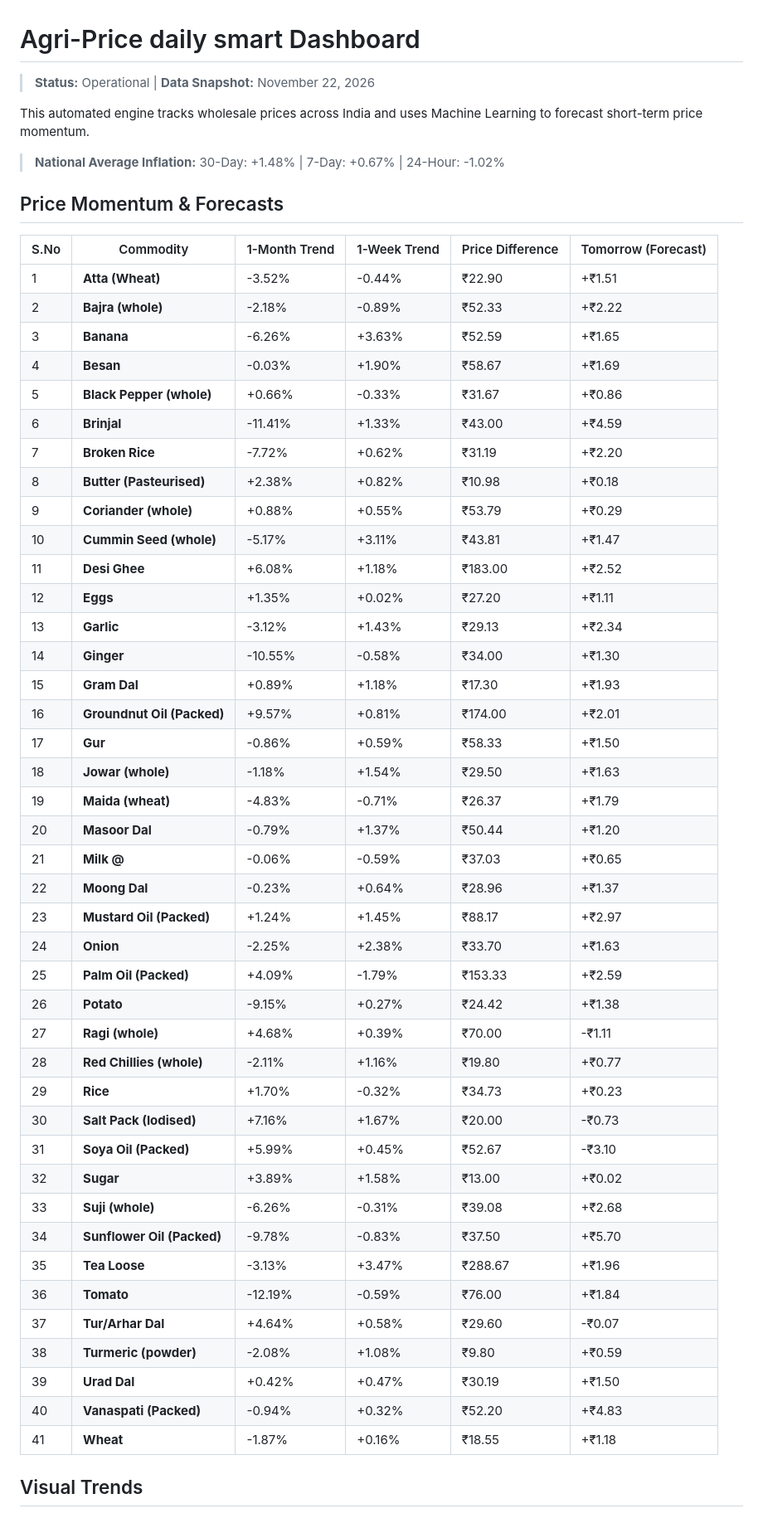
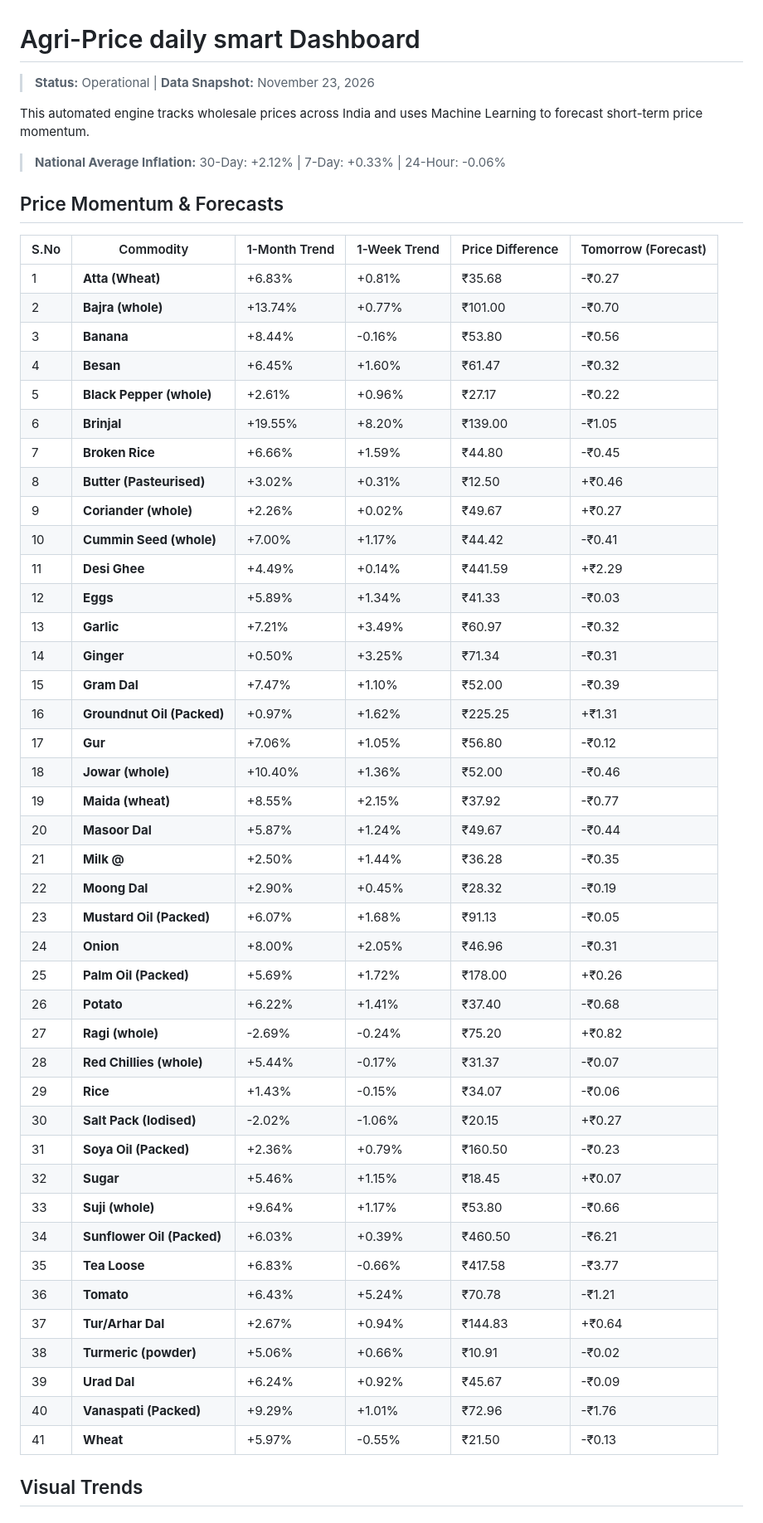
Before and after one commit to Raunak-Singh-Negi/AgriPulse, a Markdown page: README.md, the part around one of its changes. Shown at 83% size. GitHub-like rendering.

```diff
--- a/README.md
+++ b/README.md
@@ -1,54 +1,54 @@
 #  Agri-Price daily smart Dashboard
-> **Status:** Operational | **Data Snapshot:** November 22, 2026
+> **Status:** Operational | **Data Snapshot:** November 23, 2026
 
 This automated engine tracks wholesale prices across India and uses Machine Learning to forecast short-term price momentum.
 
-> **National Average Inflation:** 30-Day: +1.48% | 7-Day: +0.67% | 24-Hour: -1.02%
+> **National Average Inflation:** 30-Day: +2.12% | 7-Day: +0.33% | 24-Hour: -0.06%
 
 ##  Price Momentum & Forecasts
 | S.No | Commodity | 1-Month Trend | 1-Week Trend | Price Difference | Tomorrow (Forecast) |
 |---|---|---|---|---|---|
-| 1 | **Atta (Wheat)** | -3.52% | -0.44% | ₹22.90 | +₹1.51 |
-| 2 | **Bajra (whole)** | -2.18% | -0.89% | ₹52.33 | +₹2.22 |
-| 3 | **Banana** | -6.26% | +3.63% | ₹52.59 | +₹1.65 |
-| 4 | **Besan** | -0.03% | +1.90% | ₹58.67 | +₹1.69 |
-| 5 | **Black Pepper (whole)** | +0.66% | -0.33% | ₹31.67 | +₹0.86 |
-| 6 | **Brinjal** | -11.41% | +1.33% | ₹43.00 | +₹4.59 |
-| 7 | **Broken Rice** | -7.72% | +0.62% | ₹31.19 | +₹2.20 |
-| 8 | **Butter (Pasteurised)** | +2.38% | +0.82% | ₹10.98 | +₹0.18 |
-| 9 | **Coriander (whole)** | +0.88% | +0.55% | ₹53.79 | +₹0.29 |
-| 10 | **Cummin Seed (whole)** | -5.17% | +3.11% | ₹43.81 | +₹1.47 |
-| 11 | **Desi Ghee** | +6.08% | +1.18% | ₹183.00 | +₹2.52 |
-| 12 | **Eggs** | +1.35% | +0.02% | ₹27.20 | +₹1.11 |
-| 13 | **Garlic** | -3.12% | +1.43% | ₹29.13 | +₹2.34 |
-| 14 | **Ginger** | -10.55% | -0.58% | ₹34.00 | +₹1.30 |
-| 15 | **Gram Dal** | +0.89% | +1.18% | ₹17.30 | +₹1.93 |
-| 16 | **Groundnut Oil (Packed)** | +9.57% | +0.81% | ₹174.00 | +₹2.01 |
-| 17 | **Gur** | -0.86% | +0.59% | ₹58.33 | +₹1.50 |
-| 18 | **Jowar (whole)** | -1.18% | +1.54% | ₹29.50 | +₹1.63 |
-| 19 | **Maida (wheat)** | -4.83% | -0.71% | ₹26.37 | +₹1.79 |
-| 20 | **Masoor Dal** | -0.79% | +1.37% | ₹50.44 | +₹1.20 |
-| 21 | **Milk @** | -0.06% | -0.59% | ₹37.03 | +₹0.65 |
-| 22 | **Moong Dal** | -0.23% | +0.64% | ₹28.96 | +₹1.37 |
-| 23 | **Mustard Oil (Packed)** | +1.24% | +1.45% | ₹88.17 | +₹2.97 |
-| 24 | **Onion** | -2.25% | +2.38% | ₹33.70 | +₹1.63 |
-| 25 | **Palm Oil (Packed)** | +4.09% | -1.79% | ₹153.33 | +₹2.59 |
-| 26 | **Potato** | -9.15% | +0.27% | ₹24.42 | +₹1.38 |
-| 27 | **Ragi (whole)** | +4.68% | +0.39% | ₹70.00 | -₹1.11 |
-| 28 | **Red Chillies (whole)** | -2.11% | +1.16% | ₹19.80 | +₹0.77 |
-| 29 | **Rice** | +1.70% | -0.32% | ₹34.73 | +₹0.23 |
-| 30 | **Salt Pack (Iodised)** | +7.16% | +1.67% | ₹20.00 | -₹0.73 |
-| 31 | **Soya Oil (Packed)** | +5.99% | +0.45% | ₹52.67 | -₹3.10 |
-| 32 | **Sugar** | +3.89% | +1.58% | ₹13.00 | +₹0.02 |
-| 33 | **Suji (whole)** | -6.26% | -0.31% | ₹39.08 | +₹2.68 |
-| 34 | **Sunflower Oil (Packed)** | -9.78% | -0.83% | ₹37.50 | +₹5.70 |
-| 35 | **Tea Loose** | -3.13% | +3.47% | ₹288.67 | +₹1.96 |
-| 36 | **Tomato** | -12.19% | -0.59% | ₹76.00 | +₹1.84 |
-| 37 | **Tur/Arhar Dal** | +4.64% | +0.58% | ₹29.60 | -₹0.07 |
-| 38 | **Turmeric (powder)** | -2.08% | +1.08% | ₹9.80 | +₹0.59 |
-| 39 | **Urad Dal** | +0.42% | +0.47% | ₹30.19 | +₹1.50 |
-| 40 | **Vanaspati (Packed)** | -0.94% | +0.32% | ₹52.20 | +₹4.83 |
-| 41 | **Wheat** | -1.87% | +0.16% | ₹18.55 | +₹1.18 |
+| 1 | **Atta (Wheat)** | +6.83% | +0.81% | ₹35.68 | -₹0.27 |
+| 2 | **Bajra (whole)** | +13.74% | +0.77% | ₹101.00 | -₹0.70 |
+| 3 | **Banana** | +8.44% | -0.16% | ₹53.80 | -₹0.56 |
+| 4 | **Besan** | +6.45% | +1.60% | ₹61.47 | -₹0.32 |
+| 5 | **Black Pepper (whole)** | +2.61% | +0.96% | ₹27.17 | -₹0.22 |
+| 6 | **Brinjal** | +19.55% | +8.20% | ₹139.00 | -₹1.05 |
+| 7 | **Broken Rice** | +6.66% | +1.59% | ₹44.80 | -₹0.45 |
+| 8 | **Butter (Pasteurised)** | +3.02% | +0.31% | ₹12.50 | +₹0.46 |
+| 9 | **Coriander (whole)** | +2.26% | +0.02% | ₹49.67 | +₹0.27 |
+| 10 | **Cummin Seed (whole)** | +7.00% | +1.17% | ₹44.42 | -₹0.41 |
+| 11 | **Desi Ghee** | +4.49% | +0.14% | ₹441.59 | +₹2.29 |
+| 12 | **Eggs** | +5.89% | +1.34% | ₹41.33 | -₹0.03 |
+| 13 | **Garlic** | +7.21% | +3.49% | ₹60.97 | -₹0.32 |
+| 14 | **Ginger** | +0.50% | +3.25% | ₹71.34 | -₹0.31 |
+| 15 | **Gram Dal** | +7.47% | +1.10% | ₹52.00 | -₹0.39 |
+| 16 | **Groundnut Oil (Packed)** | +0.97% | +1.62% | ₹225.25 | +₹1.31 |
+| 17 | **Gur** | +7.06% | +1.05% | ₹56.80 | -₹0.12 |
+| 18 | **Jowar (whole)** | +10.40% | +1.36% | ₹52.00 | -₹0.46 |
+| 19 | **Maida (wheat)** | +8.55% | +2.15% | ₹37.92 | -₹0.77 |
+| 20 | **Masoor Dal** | +5.87% | +1.24% | ₹49.67 | -₹0.44 |
+| 21 | **Milk @** | +2.50% | +1.44% | ₹36.28 | -₹0.35 |
+| 22 | **Moong Dal** | +2.90% | +0.45% | ₹28.32 | -₹0.19 |
+| 23 | **Mustard Oil (Packed)** | +6.07% | +1.68% | ₹91.13 | -₹0.05 |
+| 24 | **Onion** | +8.00% | +2.05% | ₹46.96 | -₹0.31 |
+| 25 | **Palm Oil (Packed)** | +5.69% | +1.72% | ₹178.00 | +₹0.26 |
+| 26 | **Potato** | +6.22% | +1.41% | ₹37.40 | -₹0.68 |
+| 27 | **Ragi (whole)** | -2.69% | -0.24% | ₹75.20 | +₹0.82 |
+| 28 | **Red Chillies (whole)** | +5.44% | -0.17% | ₹31.37 | -₹0.07 |
+| 29 | **Rice** | +1.43% | -0.15% | ₹34.07 | -₹0.06 |
+| 30 | **Salt Pack (Iodised)** | -2.02% | -1.06% | ₹20.15 | +₹0.27 |
+| 31 | **Soya Oil (Packed)** | +2.36% | +0.79% | ₹160.50 | -₹0.23 |
+| 32 | **Sugar** | +5.46% | +1.15% | ₹18.45 | +₹0.07 |
+| 33 | **Suji (whole)** | +9.64% | +1.17% | ₹53.80 | -₹0.66 |
+| 34 | **Sunflower Oil (Packed)** | +6.03% | +0.39% | ₹460.50 | -₹6.21 |
+| 35 | **Tea Loose** | +6.83% | -0.66% | ₹417.58 | -₹3.77 |
+| 36 | **Tomato** | +6.43% | +5.24% | ₹70.78 | -₹1.21 |
+| 37 | **Tur/Arhar Dal** | +2.67% | +0.94% | ₹144.83 | +₹0.64 |
+| 38 | **Turmeric (powder)** | +5.06% | +0.66% | ₹10.91 | -₹0.02 |
+| 39 | **Urad Dal** | +6.24% | +0.92% | ₹45.67 | -₹0.09 |
+| 40 | **Vanaspati (Packed)** | +9.29% | +1.01% | ₹72.96 | -₹1.76 |
+| 41 | **Wheat** | +5.97% | -0.55% | ₹21.50 | -₹0.13 |
 
 
 ##  Visual Trends
```
Also changed, not shown: other parts of README.md (+41 -41 lines), report_images/30_day_trend.png, report_images/top_arbitrage.png, 1 other file.
